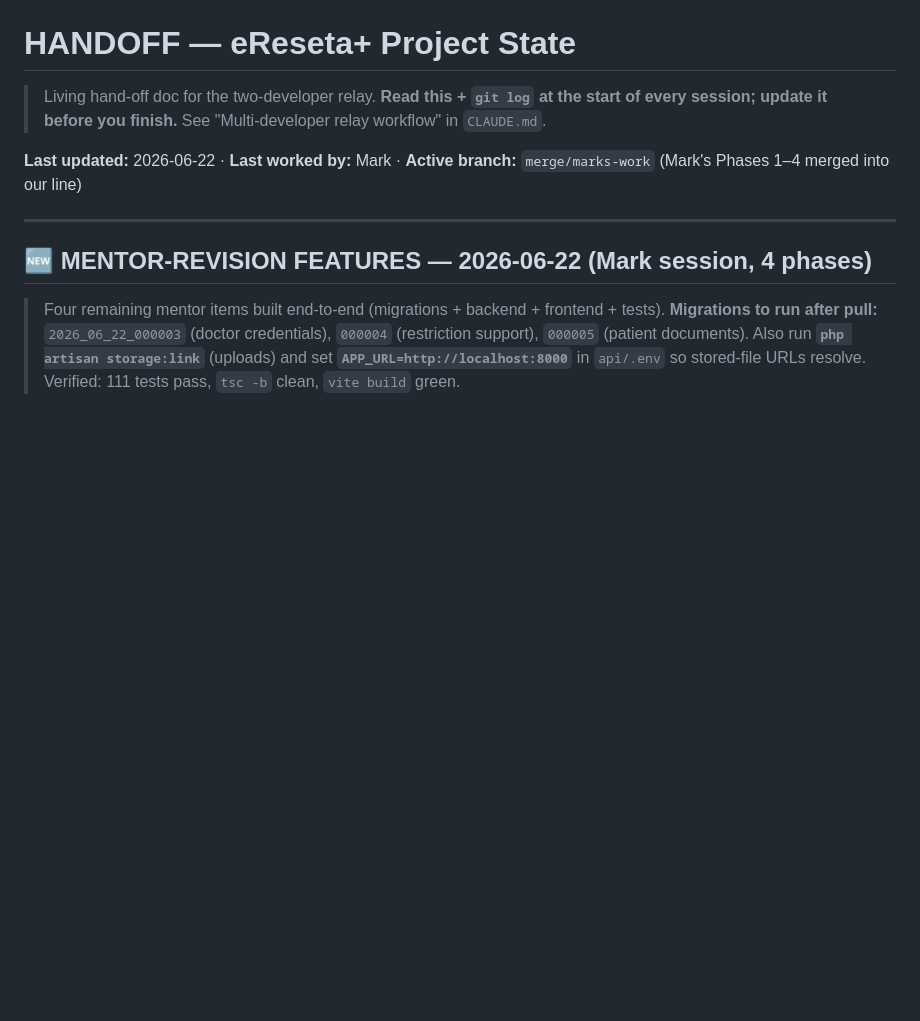
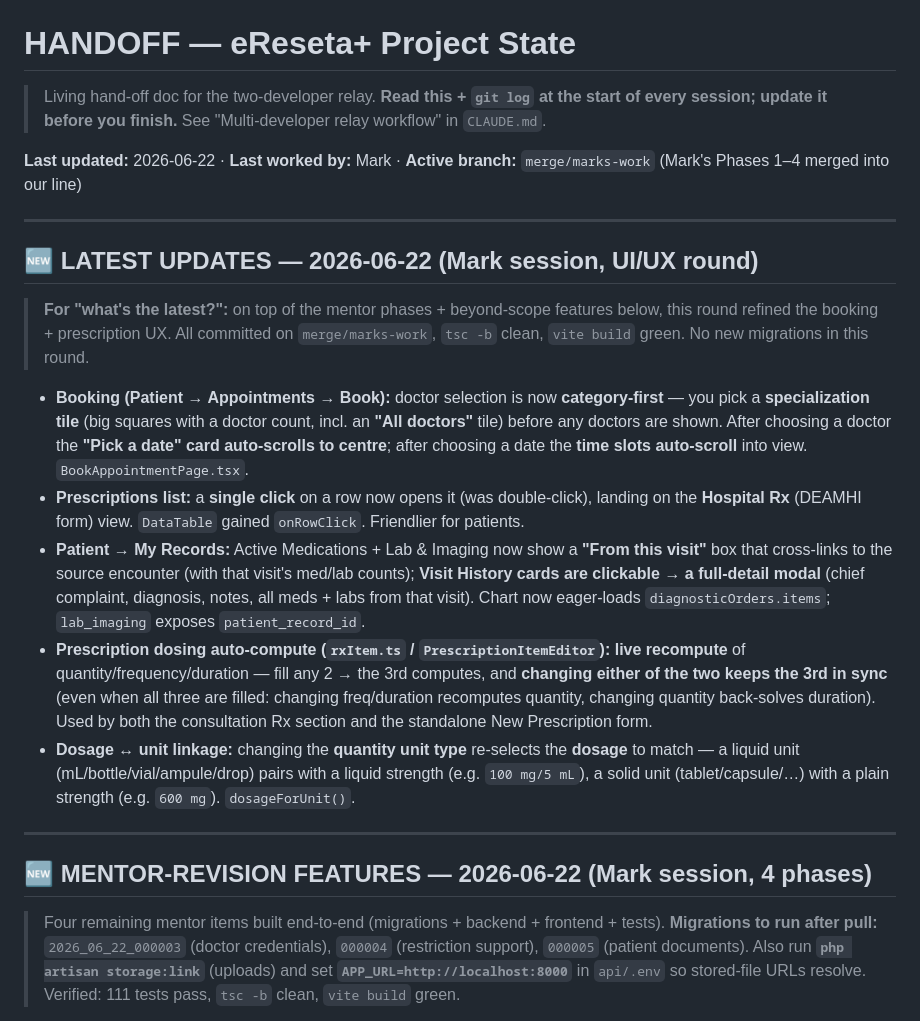
Before and after one commit to NicoVillegasasgsdbndhnd/eReseta-, a Markdown page: HANDOFF.md, the part around the change. Drawn GitHub-style; blank space fills up the shorter version.

Commit message:
docs(handoff): document latest booking + prescription UI/UX updates
Co-Authored-By: Claude Opus 4.8 <noreply@anthropic.com>

```diff
--- a/HANDOFF.md
+++ b/HANDOFF.md
@@ -4,6 +4,33 @@
 > session; update it before you finish.** See "Multi-developer relay workflow" in `CLAUDE.md`.
 
 **Last updated:** 2026-06-22 · **Last worked by:** Mark · **Active branch:** `merge/marks-work` (Mark's Phases 1–4 merged into our line)
+
+---
+
+## 🆕 LATEST UPDATES — 2026-06-22 (Mark session, UI/UX round)
+
+> **For "what's the latest?":** on top of the mentor phases + beyond-scope features below, this
+> round refined the booking + prescription UX. All committed on `merge/marks-work`, `tsc -b` clean,
+> `vite build` green. No new migrations in this round.
+
+- **Booking (Patient → Appointments → Book):** doctor selection is now **category-first** — you pick a
+  **specialization tile** (big squares with a doctor count, incl. an **"All doctors"** tile) before any
+  doctors are shown. After choosing a doctor the **"Pick a date" card auto-scrolls to centre**; after
+  choosing a date the **time slots auto-scroll** into view. `BookAppointmentPage.tsx`.
+- **Prescriptions list:** a **single click** on a row now opens it (was double-click), landing on the
+  **Hospital Rx** (DEAMHI form) view. `DataTable` gained `onRowClick`. Friendlier for patients.
+- **Patient → My Records:** Active Medications + Lab & Imaging now show a **"From this visit"** box that
+  cross-links to the source encounter (with that visit's med/lab counts); **Visit History cards are
+  clickable → a full-detail modal** (chief complaint, diagnosis, notes, all meds + labs from that visit).
+  Chart now eager-loads `diagnosticOrders.items`; `lab_imaging` exposes `patient_record_id`.
+- **Prescription dosing auto-compute (`rxItem.ts` / `PrescriptionItemEditor`):** **live recompute** of
+  quantity/frequency/duration — fill any 2 → the 3rd computes, and **changing either of the two keeps
+  the 3rd in sync** (even when all three are filled: changing freq/duration recomputes quantity, changing
+  quantity back-solves duration). Used by both the consultation Rx section and the standalone New
+  Prescription form.
+- **Dosage ↔ unit linkage:** changing the **quantity unit type** re-selects the **dosage** to match —
+  a liquid unit (mL/bottle/vial/ampule/drop) pairs with a liquid strength (e.g. `100 mg/5 mL`), a solid
+  unit (tablet/capsule/…) with a plain strength (e.g. `600 mg`). `dosageForUnit()`.
 
 ---
 
```
